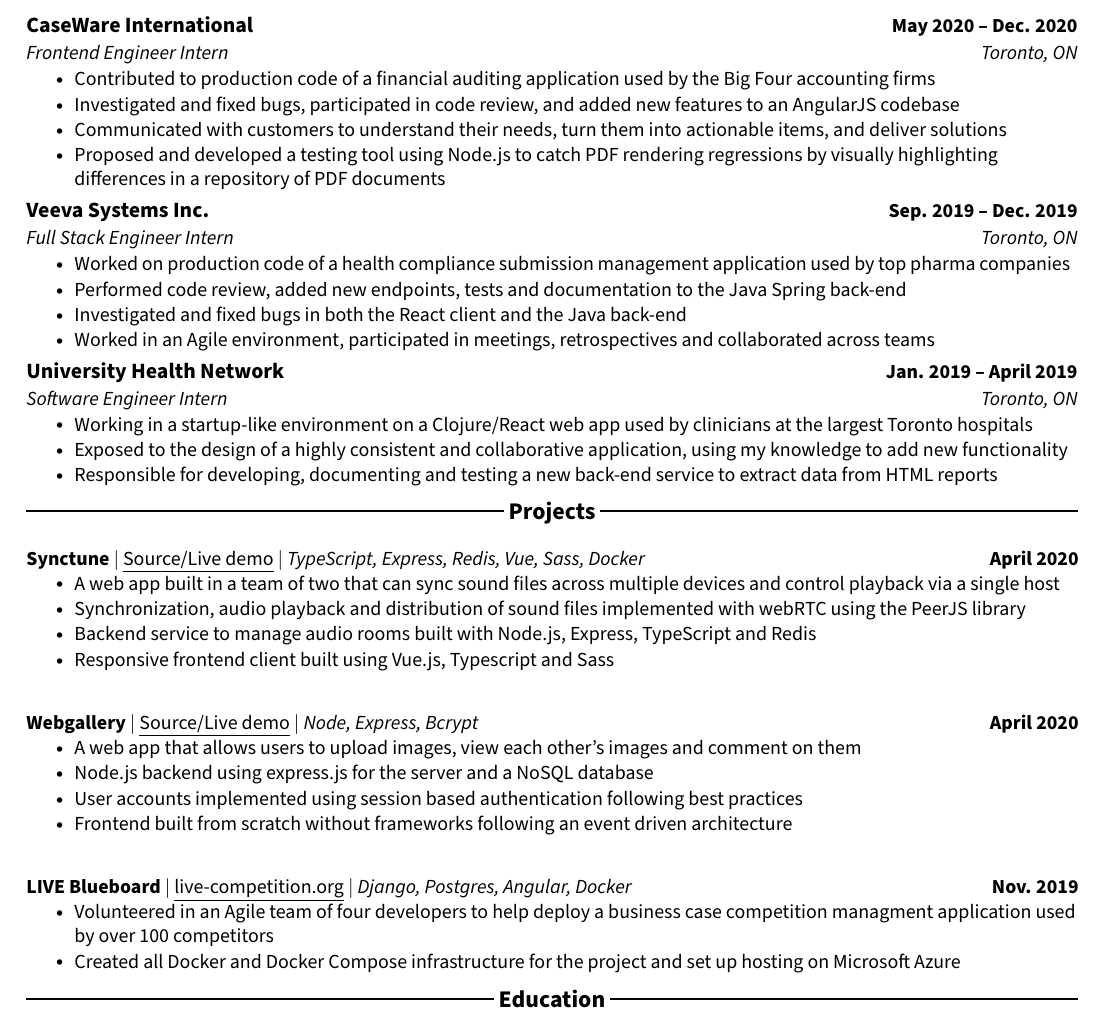
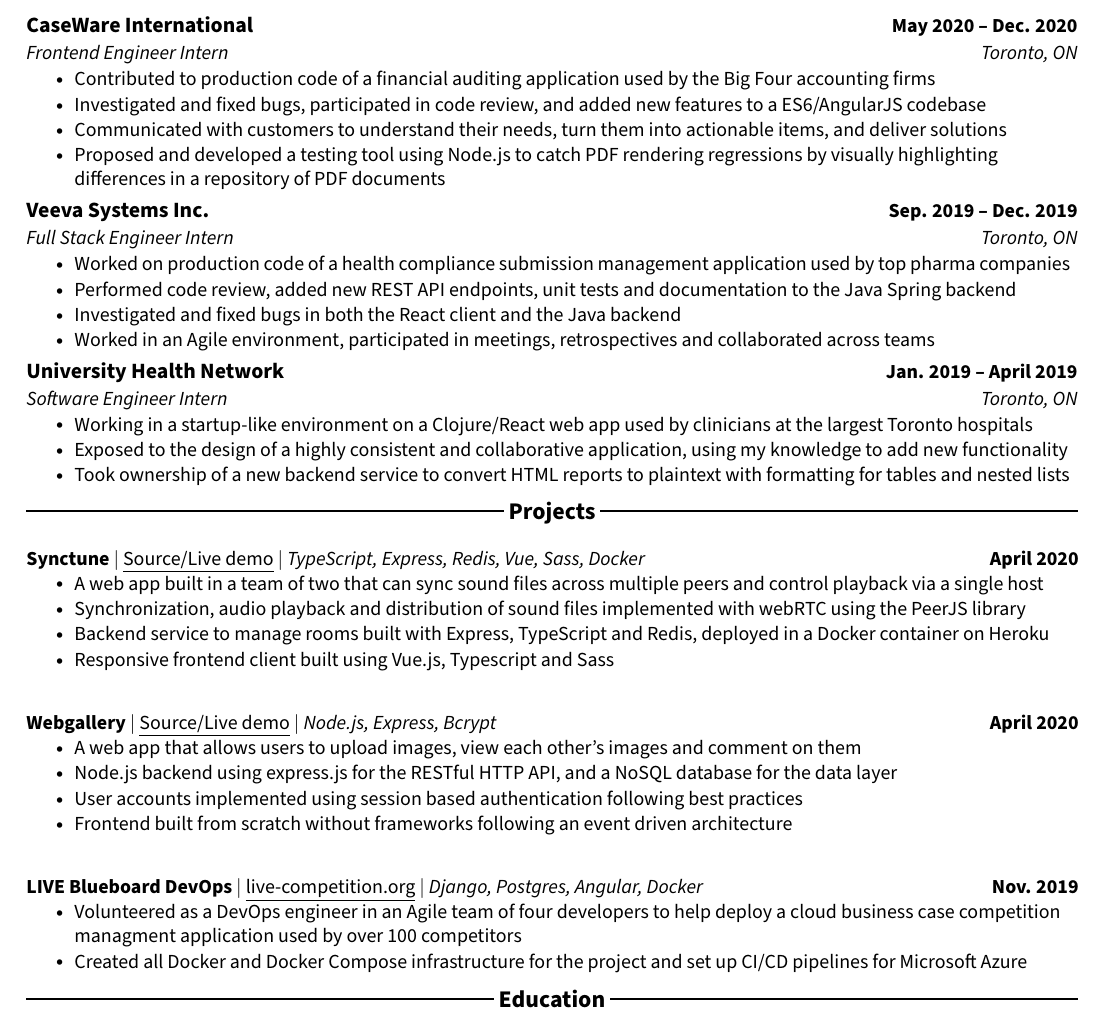
Before and after one commit to antonky/resume, a LaTeX CV (resume.tex): part of the page, cut so that both start at the same text. Compiled offline with pdfLaTeX.

Commit message:
updates, formatting

```diff
--- a/resume.tex
+++ b/resume.tex
@@ -138,7 +138,7 @@
 {Frontend Engineer Intern}{Toronto, ON}
 \resumeItemListStart
 \resumeItem{Contributed to production code of a financial auditing application used by the Big Four accounting firms}
-        \resumeItem{Investigated and fixed bugs, participated in code review, and added new features to an AngularJS codebase}
+\resumeItem{Investigated and fixed bugs, participated in code review, and added new features to a ES6/AngularJS codebase}
 \resumeItem{Communicated with customers to understand their needs, turn them into actionable items, and deliver solutions}
 \resumeItem{Proposed and developed a testing tool using Node.js to catch PDF rendering regressions by visually highlighting differences in a repository of PDF documents}
 \resumeItemListEnd
@@ -148,8 +148,8 @@
 {Full Stack Engineer Intern}{Toronto, ON}
 \resumeItemListStart
 \resumeItem{Worked on production code of a health compliance submission management application used by top pharma companies}
-        \resumeItem{Performed code review, added new endpoints, tests and documentation to the Java Spring back-end}
-        \resumeItem{Investigated and fixed bugs in both the React client and the Java back-end}
+\resumeItem{Performed code review, added new REST API endpoints, unit tests and documentation to the Java Spring backend}
+\resumeItem{Investigated and fixed bugs in both the React client and the Java backend}
 \resumeItem{Worked in an Agile environment, participated in meetings, retrospectives and collaborated across teams}
 \resumeItemListEnd
 
@@ -159,7 +159,7 @@
 \resumeItemListStart
 \resumeItem{Working in a startup-like environment on a Clojure/React web app used by clinicians at the largest Toronto hospitals}
 \resumeItem{Exposed to the design of a highly consistent and collaborative application, using my knowledge to add new functionality}
-        \resumeItem{Responsible for developing, documenting and testing a new back-end service to extract data from HTML reports}
+\resumeItem{Took ownership of a new backend service to convert HTML reports to plaintext with formatting for tables and nested lists}
 \resumeItemListEnd
 
 \resumeSubHeadingListEnd
@@ -174,24 +174,26 @@
 \resumeProjectHeading
 {\textbf{Synctune} $|$ \href{https://github.com/synctune/synctune}{\underline{Source/Live demo}} $|$ \emph{TypeScript, Express, Redis, Vue, Sass, Docker}}{April 2020}
 \resumeItemListStart
-            \resumeItem{A web app built in a team of two that can sync sound files across multiple devices and control playback via a single host}
+\resumeItem{A web app built in a team of two that can sync sound files across multiple peers and control playback via a single host}
 \resumeItem{Synchronization, audio playback and distribution of sound files implemented with webRTC using the PeerJS library}
-            \resumeItem{Backend service to manage audio rooms built with Node.js, Express, TypeScript and Redis}
+\resumeItem{Backend service to manage rooms built with Express, TypeScript and Redis, deployed in a Docker container on Heroku}
 \resumeItem{Responsive frontend client built using Vue.js, Typescript and Sass}
 \resumeItemListEnd
+
 \resumeProjectHeading
-          {\textbf{Webgallery} $|$ \href{https://github.com/nakamin/webgallery}{\underline{Source/Live demo}} $|$ \emph{Node, Express, Bcrypt}}{April 2020}
+{\textbf{Webgallery} $|$ \href{https://github.com/nakamin/webgallery}{\underline{Source/Live demo}} $|$ \emph{Node.js, Express, Bcrypt}}{April 2020}
 \resumeItemListStart
 \resumeItem{A web app that allows users to upload images, view each other's images and comment on them}
-            \resumeItem{Node.js backend using express.js for the server and a NoSQL database}
+\resumeItem{Node.js backend using express.js for the RESTful HTTP API, and a NoSQL database for the data layer}
 \resumeItem{User accounts implemented using session based authentication following best practices}
 \resumeItem{Frontend built from scratch without frameworks following an event driven architecture}
 \resumeItemListEnd
+
 \resumeProjectHeading
-          {\textbf{LIVE Blueboard} $|$ \href{https://www.live-competition.org/}{\underline{live-competition.org}} $|$ \emph{Django, Postgres, Angular, Docker}}{Nov. 2019}
+{\textbf{LIVE Blueboard DevOps} $|$ \href{https://www.live-competition.org/}{\underline{live-competition.org}} $|$ \emph{Django, Postgres, Angular, Docker}}{Nov. 2019}
 \resumeItemListStart
-            \resumeItem{Volunteered in an Agile team of four developers to help deploy a business case competition managment application used by over 100 competitors}
-            \resumeItem{Created all Docker and Docker Compose infrastructure for the project and set up hosting on Microsoft Azure}
+\resumeItem{Volunteered as a DevOps engineer in an Agile team of four developers to help deploy a cloud business case competition managment application used by over 100 competitors}
+\resumeItem{Created all Docker and Docker Compose infrastructure for the project and set up CI/CD pipelines for Microsoft Azure}
 \resumeItemListEnd
 \resumeSubHeadingListEnd
 \vspace{-15pt}
```
Also changed, not shown: resume.pdf. Lines whose indentation alone changed are shown as unchanged.
